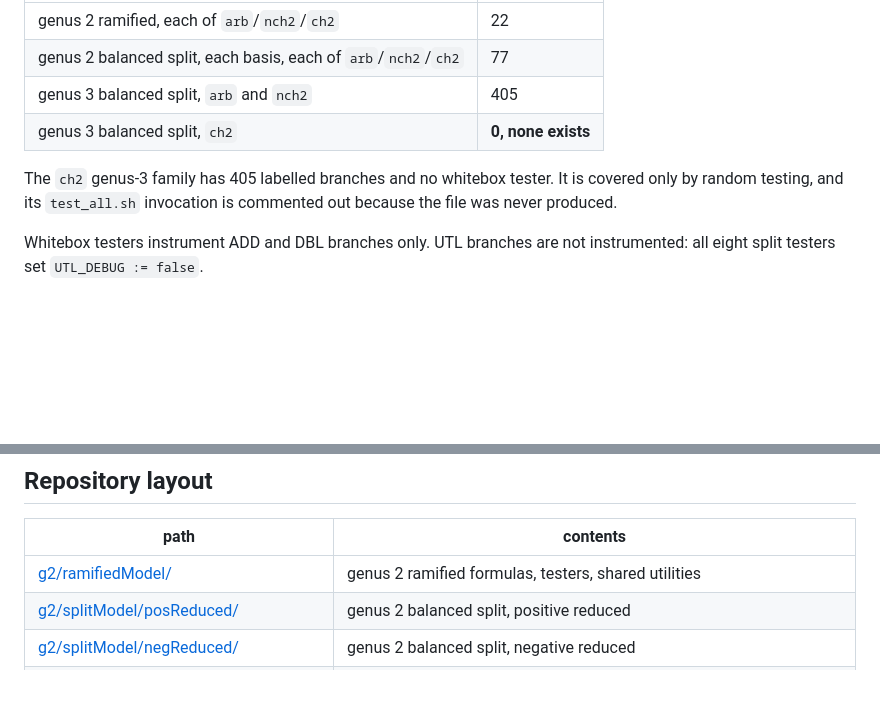
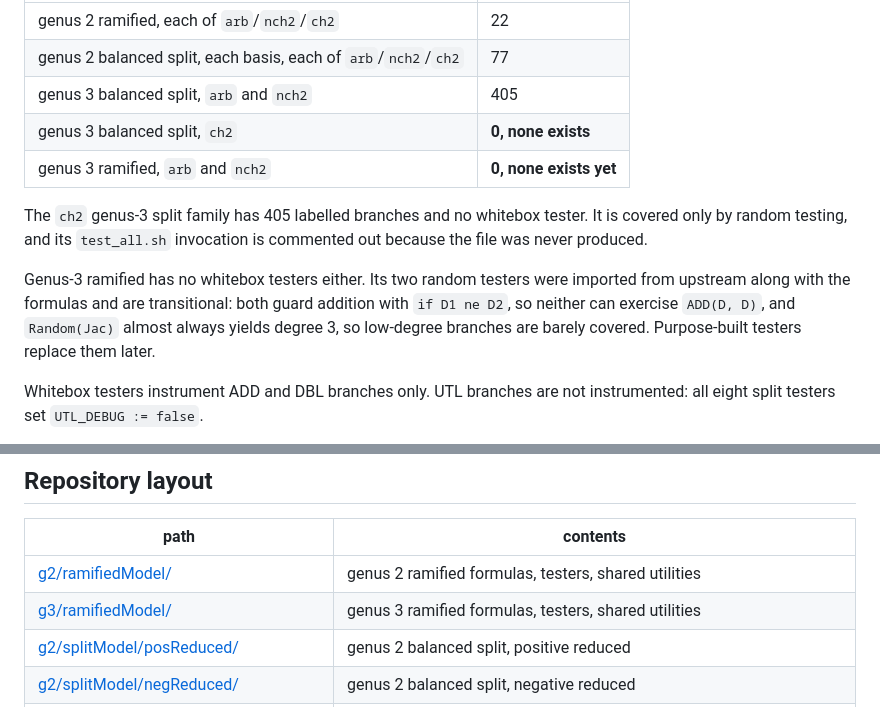
Before and after one commit to salindne/divisorArithmetic, a Markdown page: README.md, 2 parts joined by grey strips. Drawn GitHub-style; blank space fills up the shorter version.

```diff
--- a/README.md
+++ b/README.md
@@ -34,9 +34,15 @@ reduced at genus 2, negative reduced at genus 3. See [Reduced basis](#reduced-ba
 | genus 2 balanced split, each basis, each of `arb`/`nch2`/`ch2` | 77 |
 | genus 3 balanced split, `arb` and `nch2` | 405 |
 | genus 3 balanced split, `ch2` | **0, none exists** |
+| genus 3 ramified, `arb` and `nch2` | **0, none exists yet** |
 
-The `ch2` genus-3 family has 405 labelled branches and no whitebox tester. It is covered only by random
-testing, and its `test_all.sh` invocation is commented out because the file was never produced.
+The `ch2` genus-3 split family has 405 labelled branches and no whitebox tester. It is covered only by
+random testing, and its `test_all.sh` invocation is commented out because the file was never produced.
+
+Genus-3 ramified has no whitebox testers either. Its two random testers were imported from upstream
+along with the formulas and are transitional: both guard addition with `if D1 ne D2`, so neither can
+exercise `ADD(D, D)`, and `Random(Jac)` almost always yields degree 3, so low-degree branches are barely
+covered. Purpose-built testers replace them later.
 
 Whitebox testers instrument ADD and DBL branches only. UTL branches are not instrumented: all eight
 split testers set `UTL_DEBUG := false`.
@@ -122,6 +128,7 @@ whole suite passes. Full diagnosis, and the list of approaches that do not work,
 | path | contents |
 |---|---|
 | [g2/ramifiedModel/](g2/ramifiedModel/) | genus 2 ramified formulas, testers, shared utilities |
+| [g3/ramifiedModel/](g3/ramifiedModel/) | genus 3 ramified formulas, testers, shared utilities |
 | [g2/splitModel/posReduced/](g2/splitModel/posReduced/) | genus 2 balanced split, positive reduced |
 | [g2/splitModel/negReduced/](g2/splitModel/negReduced/) | genus 2 balanced split, negative reduced |
 | [g3/splitModel/negReduced/](g3/splitModel/negReduced/) | genus 3 balanced split, negative reduced |
```
Also changed, not shown: other parts of README.md (+28 -9 lines).
